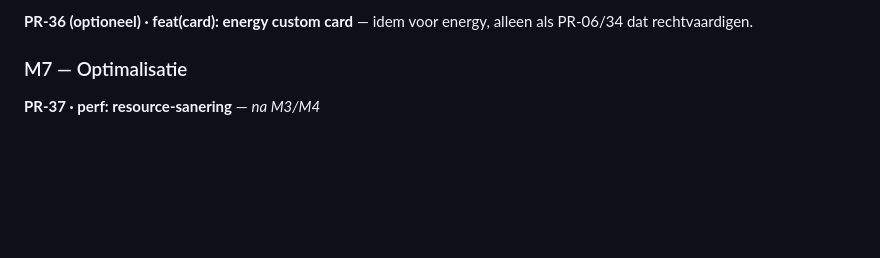
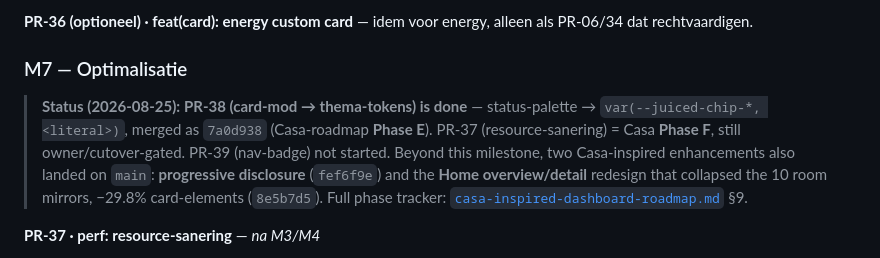
Before and after one commit to ju1ced/juiced-dashboard, a Markdown page: docs/pr-roadmap.md, the part around the change. Rendered like a GitHub page; blank space fills up the shorter version.

```diff
--- a/docs/pr-roadmap.md
+++ b/docs/pr-roadmap.md
@@ -213,6 +213,14 @@ Totaal ± 42 PR's. **PR-nummers zijn indicatief** (er zijn 13 kamer-/ruimteviews
 
 ### M7 — Optimalisatie
 
+> **Status (2026-08-25):** **PR-38 (card-mod → thema-tokens) is done** — status-palette →
+> `var(--juiced-chip-*, <literal>)`, merged as `7a0d938` (Casa-roadmap **Phase E**). PR-37
+> (resource-sanering) = Casa **Phase F**, still owner/cutover-gated. PR-39 (nav-badge) not started.
+> Beyond this milestone, two Casa-inspired enhancements also landed on `main`: **progressive
+> disclosure** (`fef6f9e`) and the **Home overview/detail** redesign that collapsed the 10 room
+> mirrors, −29.8% card-elements (`8e5b7d5`). Full phase tracker:
+> [`casa-inspired-dashboard-roadmap.md`](casa-inspired-dashboard-roadmap.md) §9.
+
 **PR-37 · perf: resource-sanering** — *na M3/M4*
 
 - Verifieer de kandidaat-ongebruikte resources (analyserapport T5) tegen **álle** dashboards (default, map, dashboard-test, Kia-YAML) vóór verwijdering: Bubble-Card, config-template-card, energy-flow-card-plus, energy-period-selector-plus, flower-card, pool-monitor-card, vehicle-status-card, dual_gauge, cover-icon-element, hassio-trash-card + onzekere iconensets (T6). Documenteer wat verwijderd wordt (id+url) voor rollback.
```
Also changed, not shown: docs/casa-inspired-dashboard-roadmap.md (+40 -4 lines).
